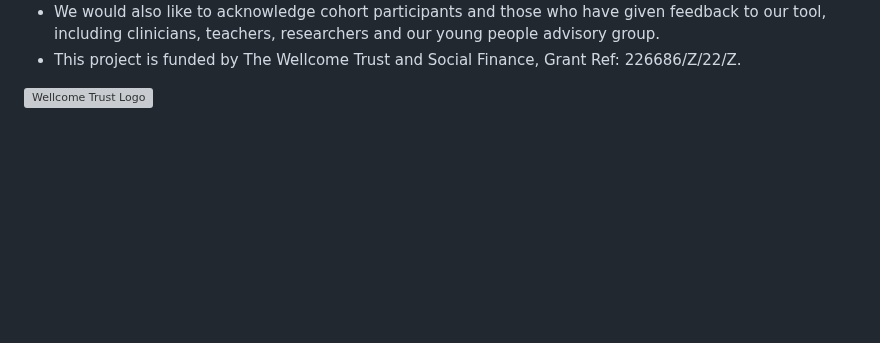
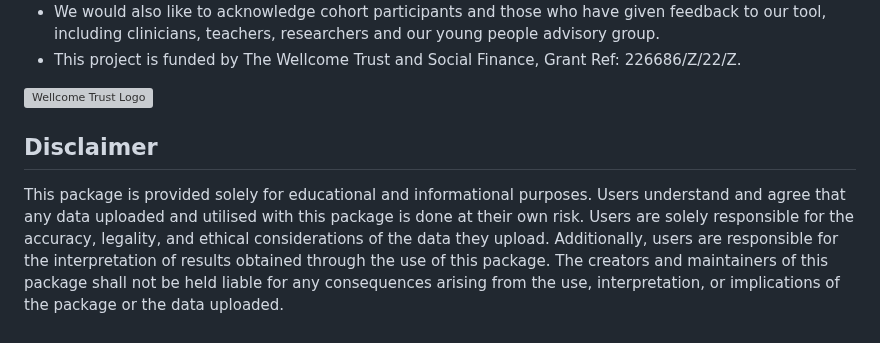
Before and after one commit to TIDAL-modelling/TIDAL, a Markdown page: README.md, the part around the change. GitHub-like rendering; blank space fills up the shorter version; grey boxes are pictures that could not be loaded.

Commit message:
add disclaimer

```diff
--- a/README.md
+++ b/README.md
@@ -130,3 +130,6 @@ Please contact us at TIDAL@ed.ac.uk
 <p align="left">
 <img width="100" alt="Wellcome Trust Logo" src="inst/TIDALapp/www/wellcome-logo-black.jpg">
 </p>
+
+## Disclaimer
+This package is provided solely for educational and informational purposes. Users understand and agree that any data uploaded and utilised with this package is done at their own risk. Users are solely responsible for the accuracy, legality, and ethical considerations of the data they upload. Additionally, users are responsible for the interpretation of results obtained through the use of this package. The creators and maintainers of this package shall not be held liable for any consequences arising from the use, interpretation, or implications of the package or the data uploaded.
```
